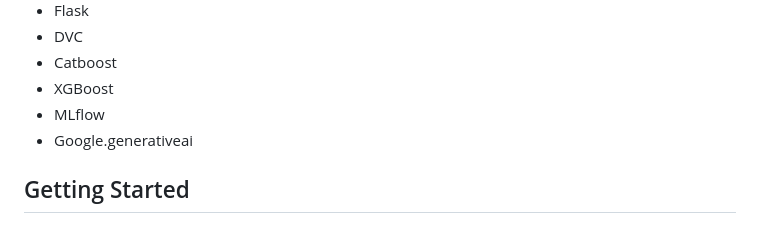
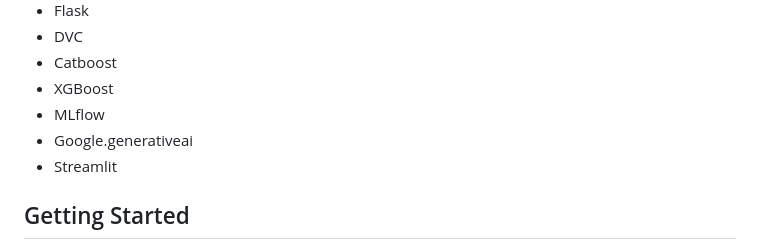
Before and after one commit to kennedyantonio030/OpenAI_Healthcare, a Markdown page: README.md, the part around the change. Rendered like a GitHub page.

```diff
--- a/README.md
+++ b/README.md
@@ -33,6 +33,7 @@ In an era where healthcare demands precision, accessibility, and personalised so
  - XGBoost
  - MLflow
  - Google.generativeai
+ - Streamlit
 
 ## Getting Started
 
```
